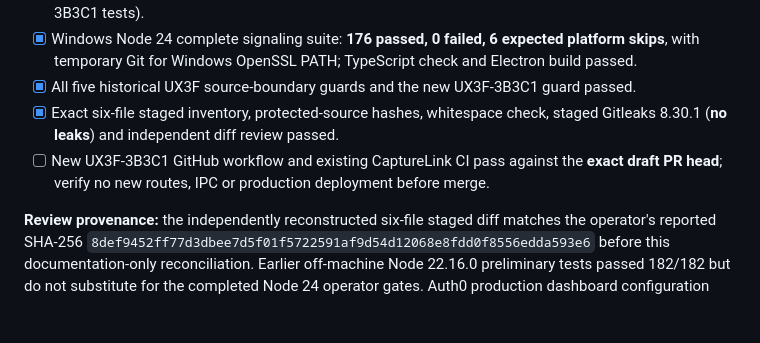
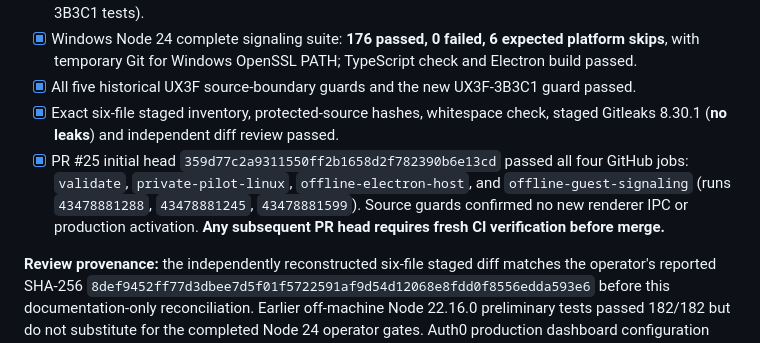
Before and after one commit to JCrossoverGithub/CaptureLink, a Markdown page: docs/CAPTURELINK_UX3F3B3C1_GUEST_HTTPS_AND_AUTH0_RELEASE_GATES.md, the part around the change. GitHub-like rendering; blank space fills up the shorter version.

Commit message:
docs: record UX3F-3B3C1 CI acceptance

```diff
--- a/docs/CAPTURELINK_UX3F3B3C1_GUEST_HTTPS_AND_AUTH0_RELEASE_GATES.md
+++ b/docs/CAPTURELINK_UX3F3B3C1_GUEST_HTTPS_AND_AUTH0_RELEASE_GATES.md
@@ -73,7 +73,7 @@
 - [x] Windows Node 24 complete signaling suite: **176 passed, 0 failed, 6 expected platform skips**, with temporary Git for Windows OpenSSL PATH; TypeScript check and Electron build passed.
 - [x] All five historical UX3F source-boundary guards and the new UX3F-3B3C1 guard passed.
 - [x] Exact six-file staged inventory, protected-source hashes, whitespace check, staged Gitleaks 8.30.1 (**no leaks**) and independent diff review passed.
-- [ ] New UX3F-3B3C1 GitHub workflow and existing CaptureLink CI pass against the **exact draft PR head**; verify no new routes, IPC or production deployment before merge.
+- [x] PR #25 initial head `359d77c2a9311550ff2b1658d2f782390b6e13cd` passed all four GitHub jobs: `validate`, `private-pilot-linux`, `offline-electron-host`, and `offline-guest-signaling` (runs `43478881288`, `43478881245`, `43478881599`). Source guards confirmed no new renderer IPC or production activation. **Any subsequent PR head requires fresh CI verification before merge.**
 
 **Review provenance:** the independently reconstructed six-file staged diff matches the operator's reported SHA-256 `8def9452ff77d3dbee7d5f01f5722591af9d54d12068e8fdd0f8556edda593e6` before this documentation-only reconciliation. Earlier off-machine Node 22.16.0 preliminary tests passed 182/182 but do not substitute for the completed Node 24 operator gates. Auth0 production dashboard configuration was not inspected or changed; all production identity, revocation and deployment gates above remain open.
 
```
